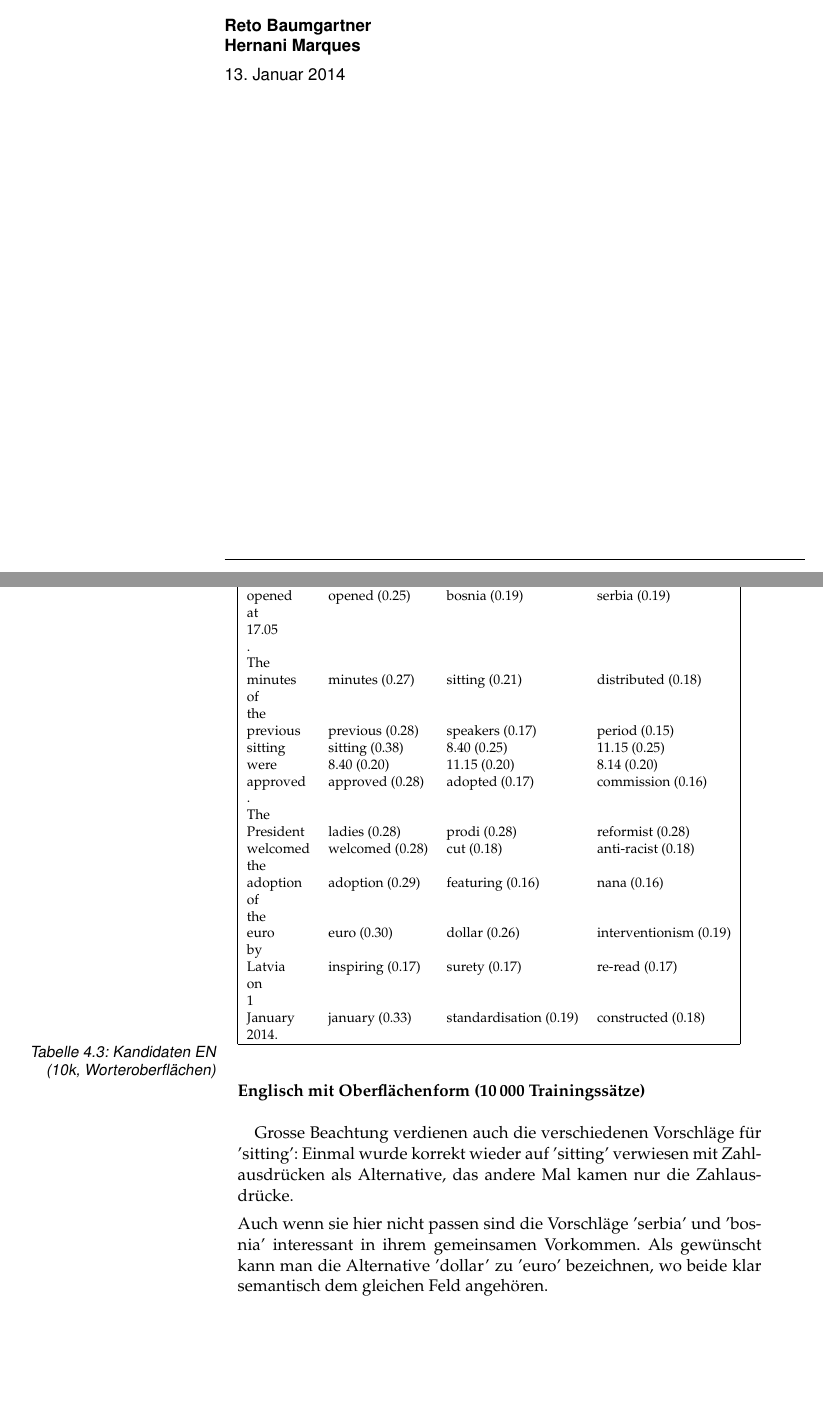
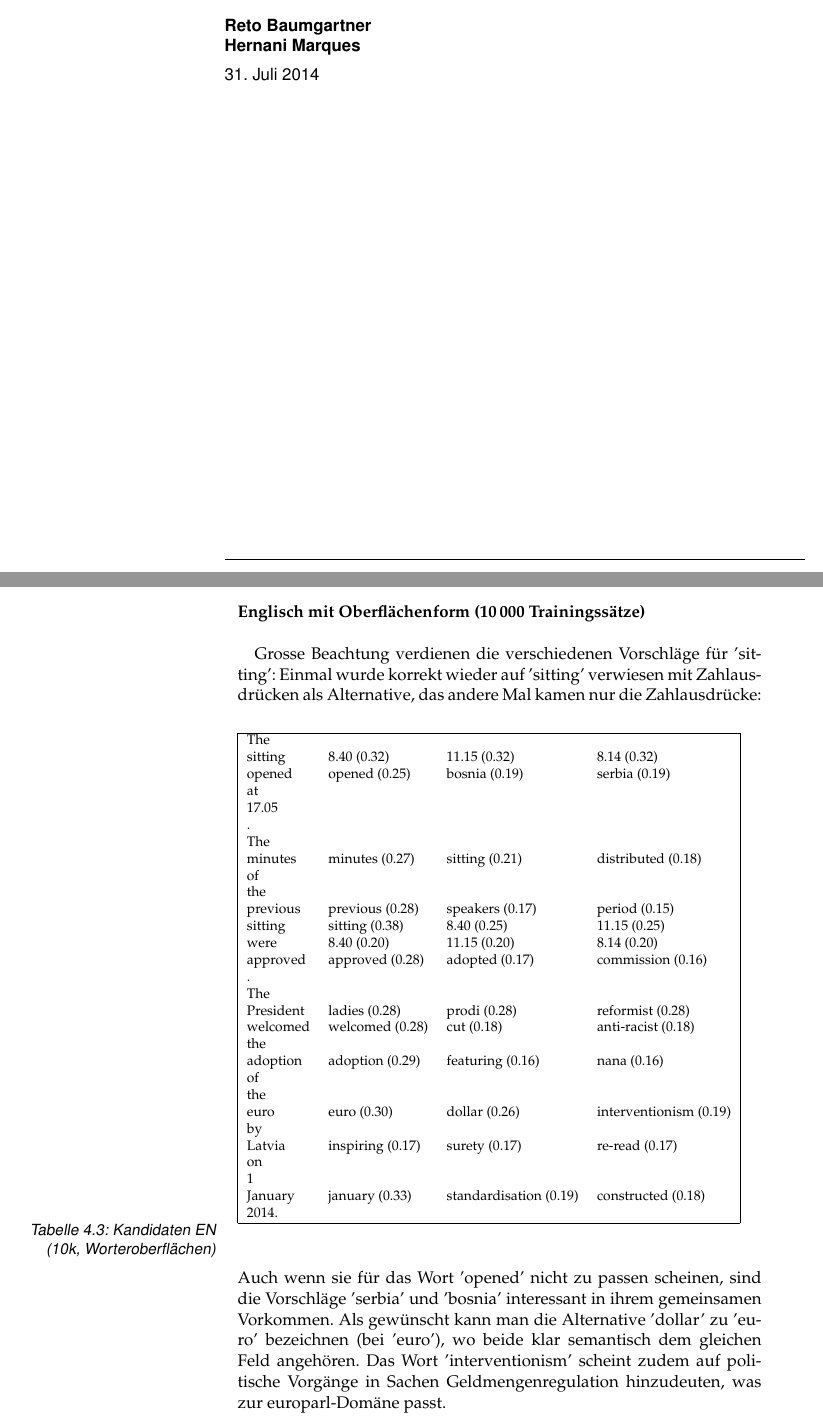
Before and after one commit to 2mh/europarl-dissect, a LaTeX document (dok/CL_140731--distrib-sem-over-europarl.tex, which reads dok/cluzh-title-cd2010.sty): two parts of pages 1 and 16 of 21, joined at a grey line, cut so that both start at the same text, the shorter picture padded with empty space. Compiled offline with pdfLaTeX.

Commit message:
Some minor changes

```diff
--- a/dok/CL_140731--distrib-sem-over-europarl.tex
+++ b/dok/CL_140731--distrib-sem-over-europarl.tex
@@ -491,6 +491,7 @@ geschlossen             & closed (0.43) & 8.25 (0.30) & 11.10 (0.30) \\ %Y
 \section{Innerhalb einer Sprache}
 Die folgenden Beispiele zeigen, was passiert, wenn man innerhalb einer Sprache probiert zu ``übersetzen''. Für die Semantik wurden die gleiche Art von Matrizen verwendet wie bei den zweisprachigen Versuchen, jedoch wurde für die Ausgangs- und Zielsprache -- die ja gleich sind -- dieselbe Matrix verwendet. Von einer Arbeitsweise rein in einer Sprache unterscheidet sich dieses Verfahren nur darin, dass in den Vektordimensionen noch die Wörter der anderen Sprache auftauchen. Der Einfluss sollte sich gering halten und es könnte höchstens erwartet werden, dass satzabhängige ähnliche Wörter gefunden werden.
 \paragraph{Englisch mit Oberflächenform (10\,000 Trainingssätze)\\\\}
+Grosse Beachtung verdienen die verschiedenen Vorschläge für 'sitting': Einmal wurde korrekt wieder auf 'sitting' verwiesen mit Zahlausdrücken als Alternative, das andere Mal kamen nur die Zahlausdrücke:
 \begin{table}[H]
 \hspace{-0cm}\begin{footnotesize}\begin{tabular}{|llll|}
 \hline
@@ -527,10 +528,8 @@ January                 & january (0.33) & standardisation (0.19) & constructed
 \end{tabular}\end{footnotesize}
 \caption{Kandidaten EN (10k, Worteroberflächen)}
 \end{table}
-
-Grosse Beachtung verdienen auch die verschiedenen Vorschläge für 'sitting': Einmal wurde korrekt wieder auf 'sitting' verwiesen mit Zahlausdrücken als Alternative, das andere Mal kamen nur die Zahlausdrücke.
-
-Auch wenn sie hier nicht passen sind die Vorschläge 'serbia' und 'bosnia' interessant in ihrem gemeinsamen Vorkommen. Als gewünscht kann man die Alternative 'dollar' zu 'euro' bezeichnen, wo beide klar semantisch dem gleichen Feld angehören.
+Auch wenn sie für das Wort 'opened' nicht zu passen scheinen, sind die Vorschläge 'serbia' und 'bosnia' interessant in ihrem gemeinsamen Vorkommen. Als gewünscht kann man die Alternative 'dollar' zu 'euro' bezeichnen (bei 'euro'), wo beide klar semantisch dem gleichen Feld angehören. Das Wort
+'interventionism' scheint zudem auf politische Vorgänge in Sachen Geldmengenregulation hinzudeuten, was zur europarl-Domäne passt.
 
 \paragraph{Englisch mit Lemmatisierung (10\,000 Trainingssätze)\\\\}
 Wird mit Lemmatisierung gearbeitet, so resultieren beim ersten  Satz gute Vorschläge, der Rest jedoch enttäuscht, wie die Tabelle zeigt:
--- a/dok/cluzh-title-cd2010.sty
+++ b/dok/cluzh-title-cd2010.sty
@@ -157,7 +157,7 @@
       \ifthenelse{\equal{\@cluzhtitlestatus}{accepted}}%
       {\relax}%
 %      {\@date}
-      {13. Januar 2014}
+      {31. Juli 2014}
       \vspace{1cm}
       \@ifundefined{@supervisor}{}
       {
```
